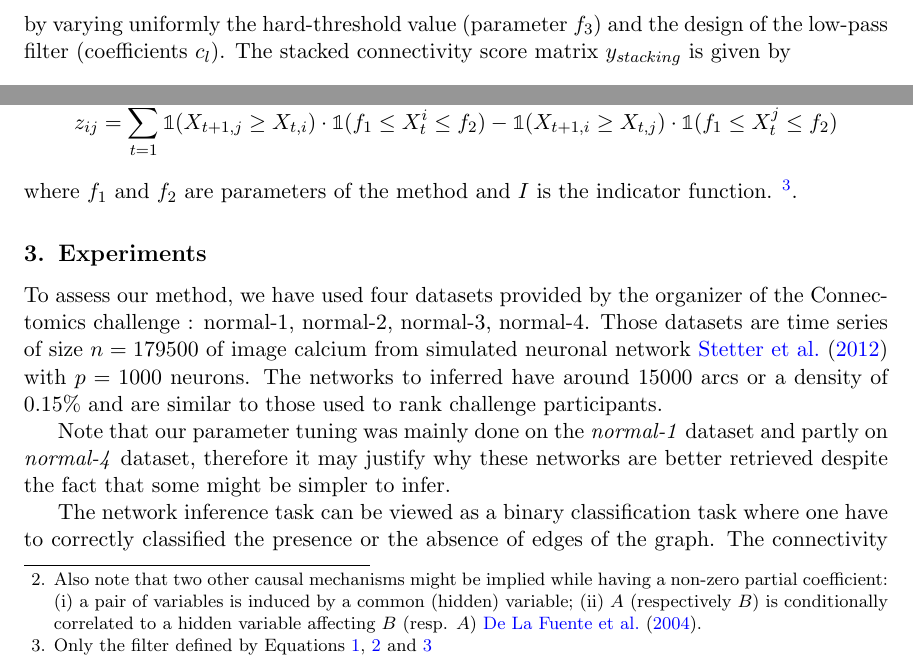
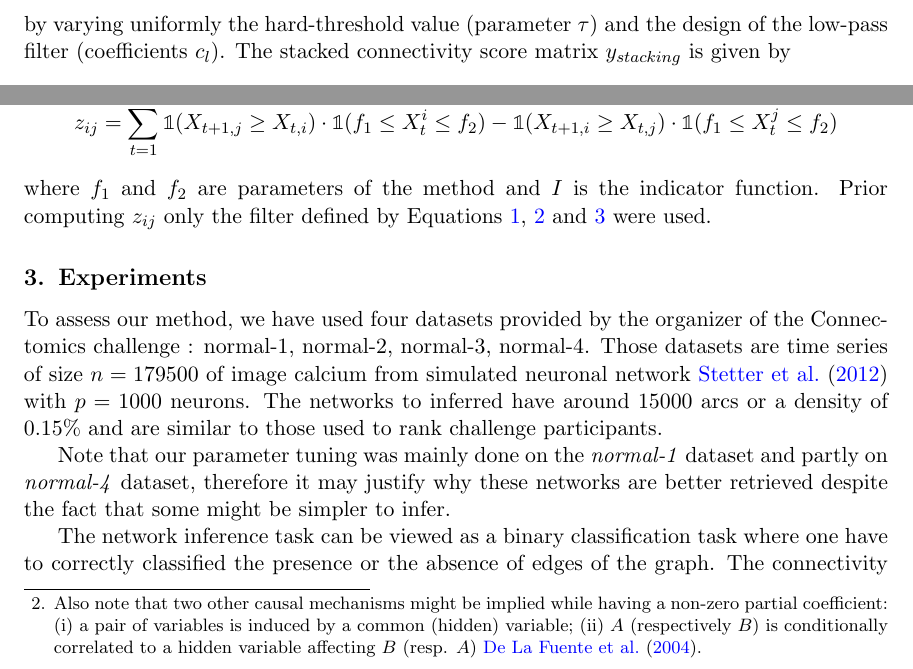
Before and after one commit to asutera/paper-connectomics, a LaTeX thesis (article.tex): two parts of page 4 of 8, joined at a grey line, cut so that both start at the same text. Compiled offline with pdfLaTeX.

Commit message:
wording + f_3 -> tau

```diff
--- a/article.tex
+++ b/article.tex
@@ -298,7 +298,7 @@ of the targeted network and measurement conditions, e.g. signal to noise ratio.
 Ensemble methods are known to improve robustness with respect to parameter
 selection [todo cite] and improve performance [todo cite].
 A weighted average $y_{stack}$ of partial correlation matrices was made
-by varying uniformly the hard-threshold value (parameter $f_3$) and the design
+by varying uniformly the hard-threshold value (parameter $\tau$) and the design
 of the low-pass filter (coefficients $c_l$). The stacked connectivity score
 matrix $y_{stacking}$ is given by
 \begin{align}
@@ -338,8 +338,9 @@ z_{ij} = \sum_{t=1}^n \mathbb{1}(X_{t+1,j} \ge X_{t, i}) \cdot
 \mathbb{1}(f_1 \le X_t^j \le f_2)
 \]
 where $f_1$ and $f_2$ are parameters of the method and $I$ is the indicator
-function. \footnote{Only the filter defined by Equations \ref{eq:low-pass},
-\ref{eq:high-pass} and \ref{eq:hard-treshold-filter}}.
+function. Prior computing $z_{ij}$ only the filter defined by Equations
+\ref{eq:low-pass}, \ref{eq:high-pass} and \ref{eq:hard-treshold-filter} were
+used.
 
 \section{Experiments}
 
```
Also changed, not shown: article.tex (8 more changed lines).
